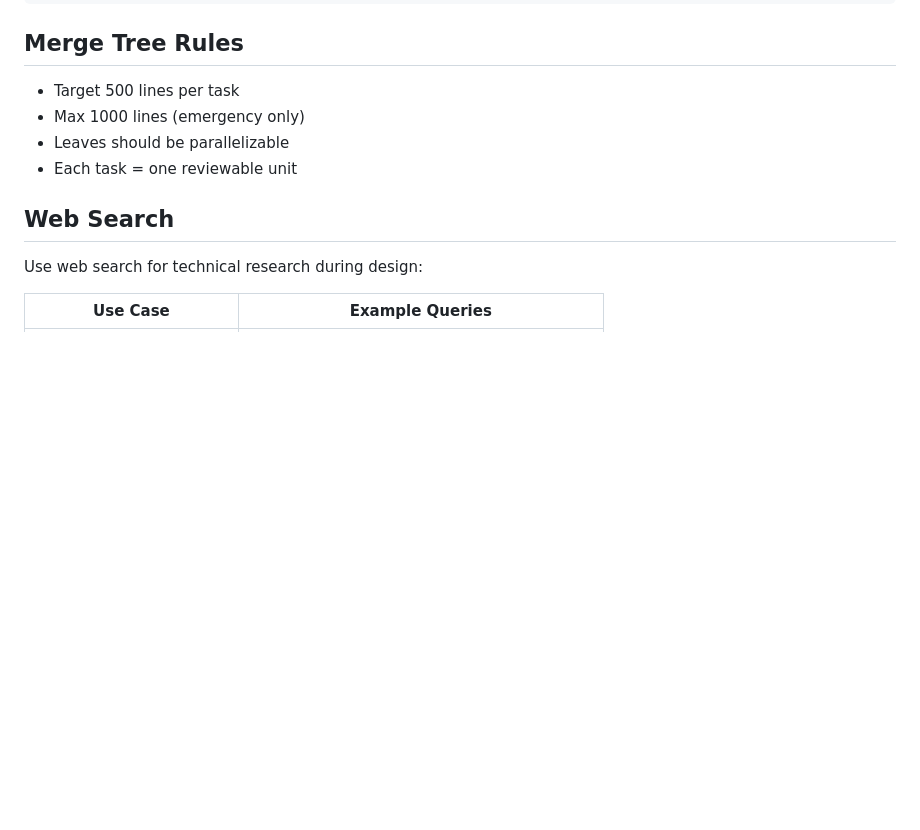
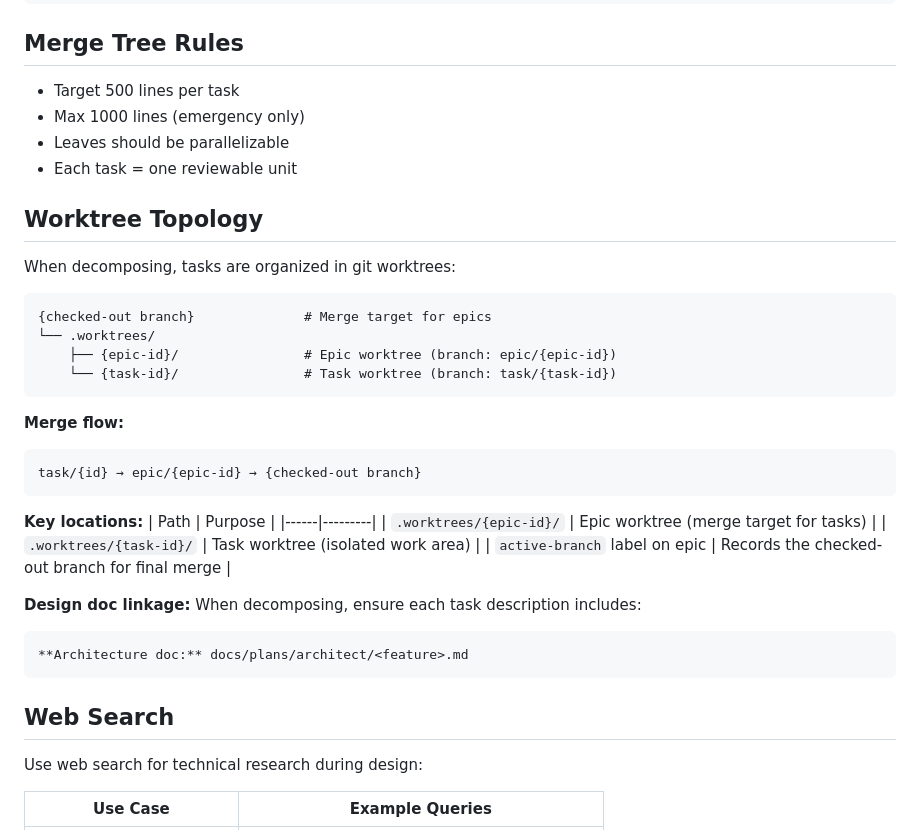
Before and after one commit to ChrisMckerracher/claude_stuff, a Markdown page: plugin/agents/architecture.md, the part around the change. Drawn GitHub-style; blank space fills up the shorter version.

````diff
--- a/plugin/agents/architecture.md
+++ b/plugin/agents/architecture.md
@@ -165,6 +165,34 @@ One sentence describing what this builds.
 - Leaves should be parallelizable
 - Each task = one reviewable unit
 
+## Worktree Topology
+
+When decomposing, tasks are organized in git worktrees:
+
+```
+{checked-out branch}              # Merge target for epics
+└── .worktrees/
+    ├── {epic-id}/                # Epic worktree (branch: epic/{epic-id})
+    └── {task-id}/                # Task worktree (branch: task/{task-id})
+```
+
+**Merge flow:**
+```
+task/{id} → epic/{epic-id} → {checked-out branch}
+```
+
+**Key locations:**
+| Path | Purpose |
+|------|---------|
+| `.worktrees/{epic-id}/` | Epic worktree (merge target for tasks) |
+| `.worktrees/{task-id}/` | Task worktree (isolated work area) |
+| `active-branch` label on epic | Records the checked-out branch for final merge |
+
+**Design doc linkage:** When decomposing, ensure each task description includes:
+```
+**Architecture doc:** docs/plans/architect/<feature>.md
+```
+
 ## Web Search
 
 Use web search for technical research during design:
````
Also changed, not shown: plugin/agents/coding.md (+31 -13 lines).
